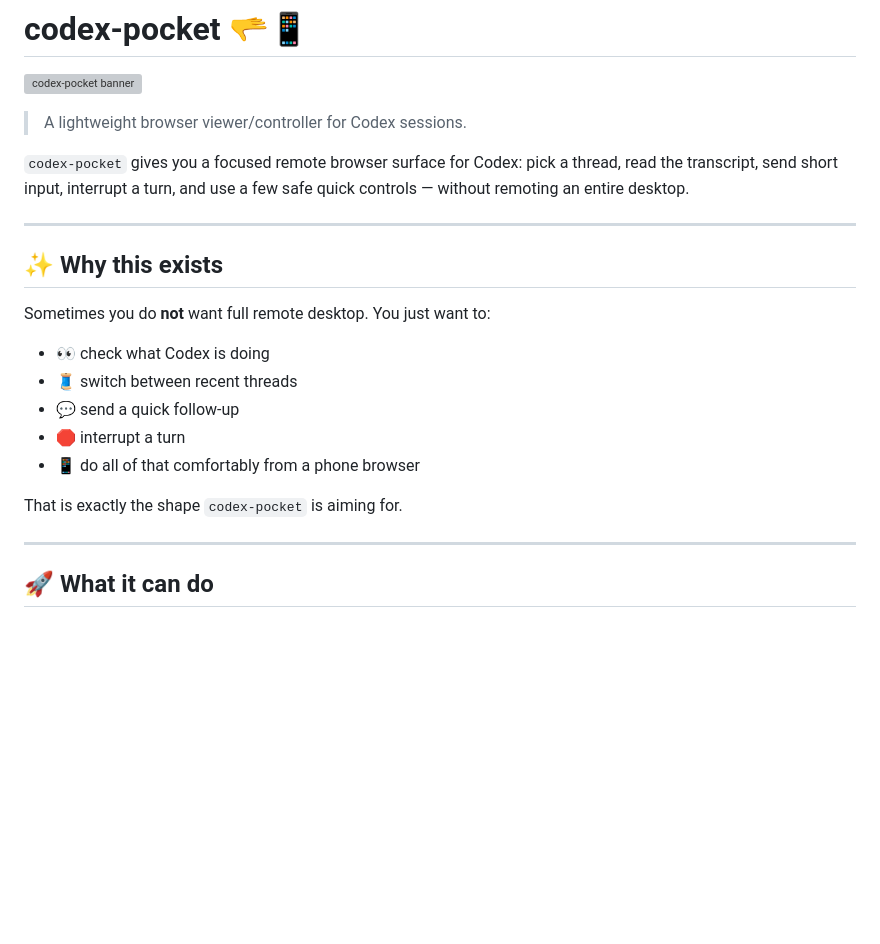
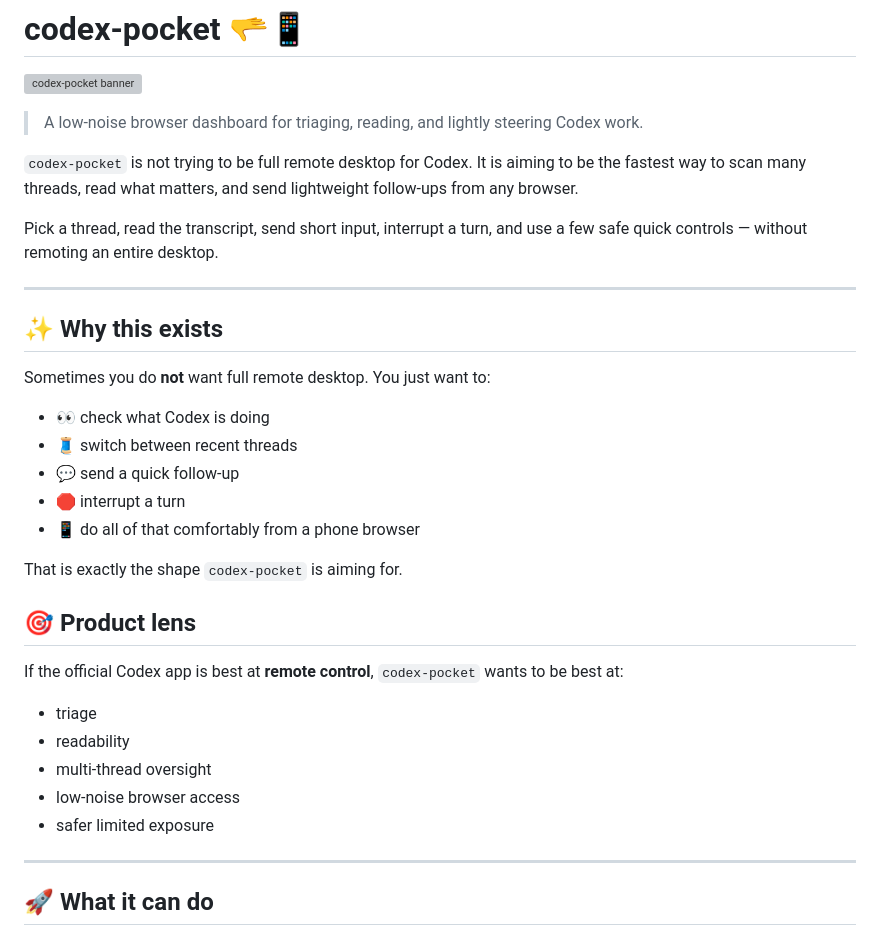
Before and after one commit to Hanjo92/codex-pocket, a Markdown page: README.md, the part around the change. Drawn GitHub-style; blank space fills up the shorter version; grey boxes are pictures that could not be loaded.

Commit message:
docs: clarify product positioning

```diff
--- a/README.md
+++ b/README.md
@@ -2,9 +2,12 @@
 
 ![codex-pocket banner](docs/assets/codex-pocket-banner.png)
 
-> A lightweight browser viewer/controller for Codex sessions.
+> A low-noise browser dashboard for triaging, reading, and lightly steering Codex work.
 
-`codex-pocket` gives you a focused remote browser surface for Codex: pick a thread, read the transcript, send short input, interrupt a turn, and use a few safe quick controls — without remoting an entire desktop.
+`codex-pocket` is not trying to be full remote desktop for Codex.
+It is aiming to be the fastest way to scan many threads, read what matters, and send lightweight follow-ups from any browser.
+
+Pick a thread, read the transcript, send short input, interrupt a turn, and use a few safe quick controls — without remoting an entire desktop.
 
 ---
 
@@ -20,6 +23,16 @@ You just want to:
 - 📱 do all of that comfortably from a phone browser
 
 That is exactly the shape `codex-pocket` is aiming for.
+
+## 🎯 Product lens
+
+If the official Codex app is best at **remote control**, `codex-pocket` wants to be best at:
+
+- triage
+- readability
+- multi-thread oversight
+- low-noise browser access
+- safer limited exposure
 
 ---
 
```
